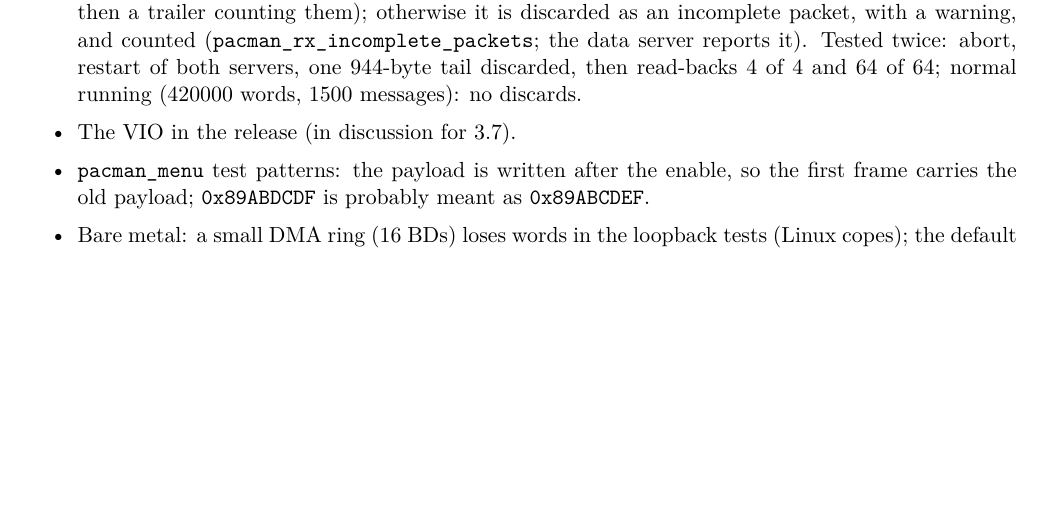
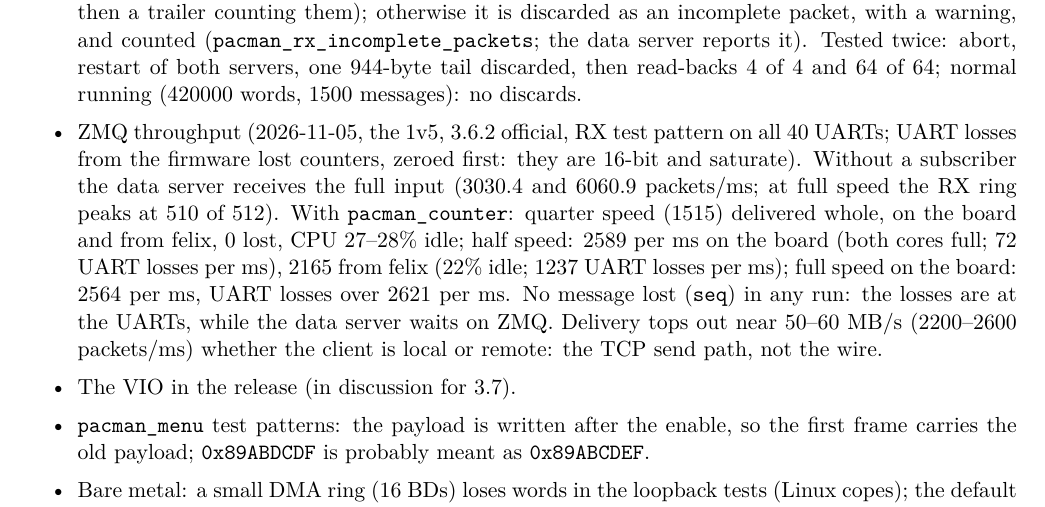
Before and after one commit to mulhearn/pacman_docs, a LaTeX document (agents/zipline.tex): part of page 5 of 5 before the commit and part of page 5 of 6 after it, cut so that both start at the same text, the shorter picture padded with empty space. Compiled offline with pdfLaTeX.

Commit message:
agents/zipline:  ZMQ throughput on the board and from felix

```diff
--- a/agents/zipline.tex
+++ b/agents/zipline.tex
@@ -222,6 +222,14 @@ and scp to the board work by key (sshd allows root by key only).
   otherwise it is discarded as an incomplete packet, with a warning, and counted (\h{pacman\_rx\_incomplete\_packets};
   the data server reports it).  Tested twice:  abort, restart of both servers, one 944-byte tail
   discarded, then read-backs 4 of 4 and 64 of 64;  normal running (420000 words, 1500 messages):  no discards.
+\item ZMQ throughput (2026-11-05, the 1v5, 3.6.2 official, RX test pattern on all 40 UARTs;  UART losses from the
+  firmware lost counters, zeroed first:  they are 16-bit and saturate).  Without a subscriber the data server receives
+  the full input (3030.4 and 6060.9 packets/ms;  at full speed the RX ring peaks at 510 of 512).  With
+  \h{pacman\_counter}:  quarter speed (1515) delivered whole, on the board and from felix, 0 lost, CPU 27--28\% idle;
+  half speed:  2589 per ms on the board (both cores full;  72 UART losses per ms), 2165 from felix (22\% idle;  1237
+  UART losses per ms);  full speed on the board:  2564 per ms, UART losses over 2621 per ms.  No message lost
+  (\h{seq}) in any run:  the losses are at the UARTs, while the data server waits on ZMQ.  Delivery tops out near
+  50--60 MB/s (2200--2600 packets/ms) whether the client is local or remote:  the TCP send path, not the wire.
 \item The VIO in the release (in discussion for 3.7).
 \item \h{pacman\_menu} test patterns: the payload is written after the enable, so the first frame carries the old
   payload; \h{0x89ABDCDF} is probably meant as \h{0x89ABCDEF}.
```
Also changed, not shown: agents/zipline.pdf.
